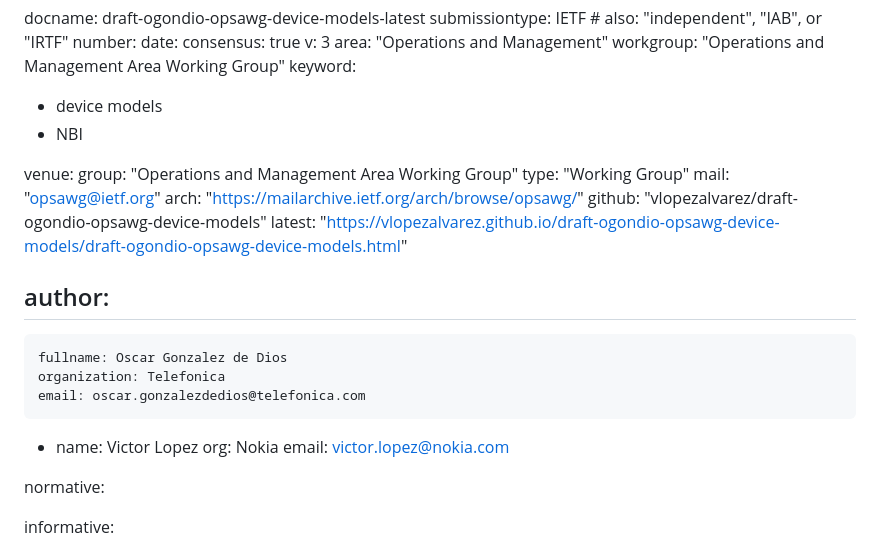
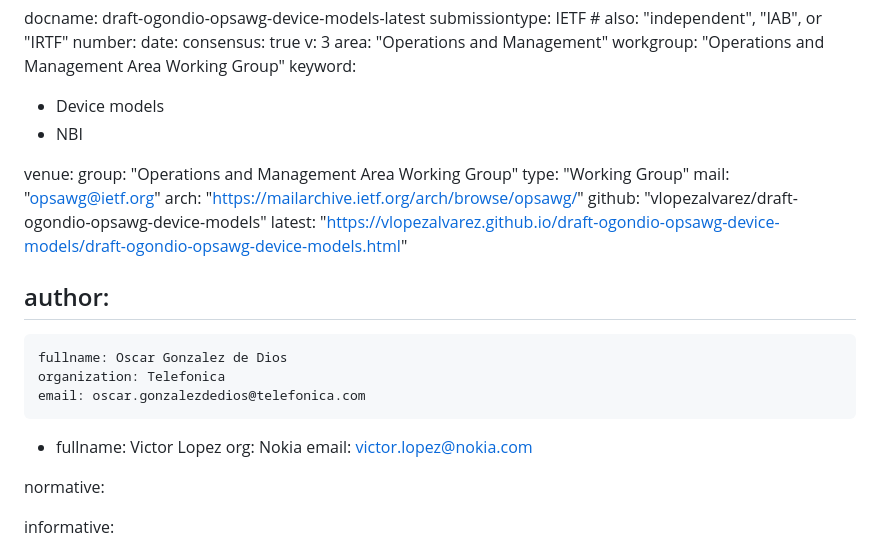
Before and after one commit to vlopezalvarez/draft-ovmd-netmod-dmanm, a Markdown page: draft-ogondio-opsawg-device-models.md, the part around the change. GitHub-like rendering.

```diff
--- a/draft-ogondio-opsawg-device-models.md
+++ b/draft-ogondio-opsawg-device-models.md
@@ -12,7 +12,7 @@ v: 3
 area: "Operations and Management"
 workgroup: "Operations and Management Area Working Group"
 keyword:
- - device models
+ - Device models
  - NBI
 
 venue:
@@ -30,7 +30,7 @@ author:
     email: oscar.gonzalezdedios@telefonica.com
 
   -
-    name: Victor Lopez
+    fullname: Victor Lopez
     org: Nokia
     email: victor.lopez@nokia.com
 
```
